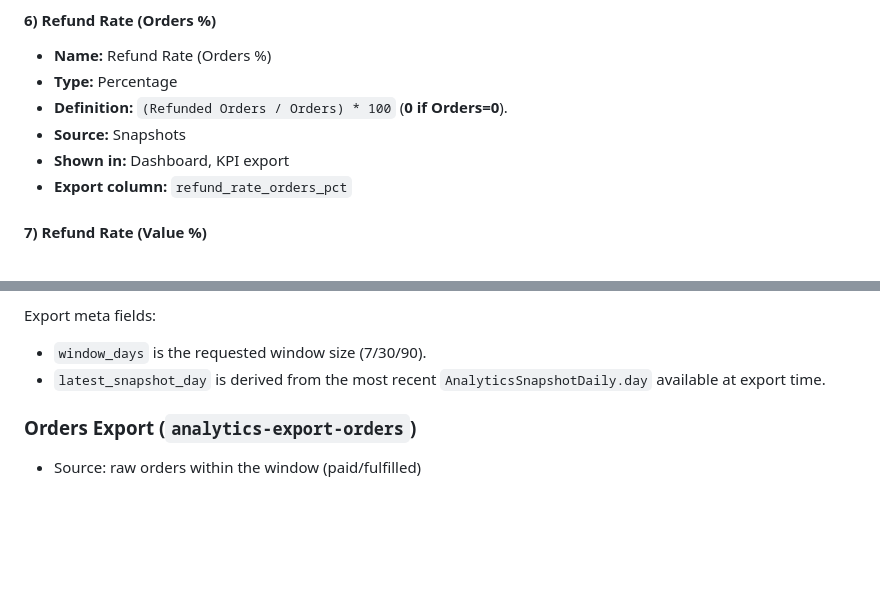
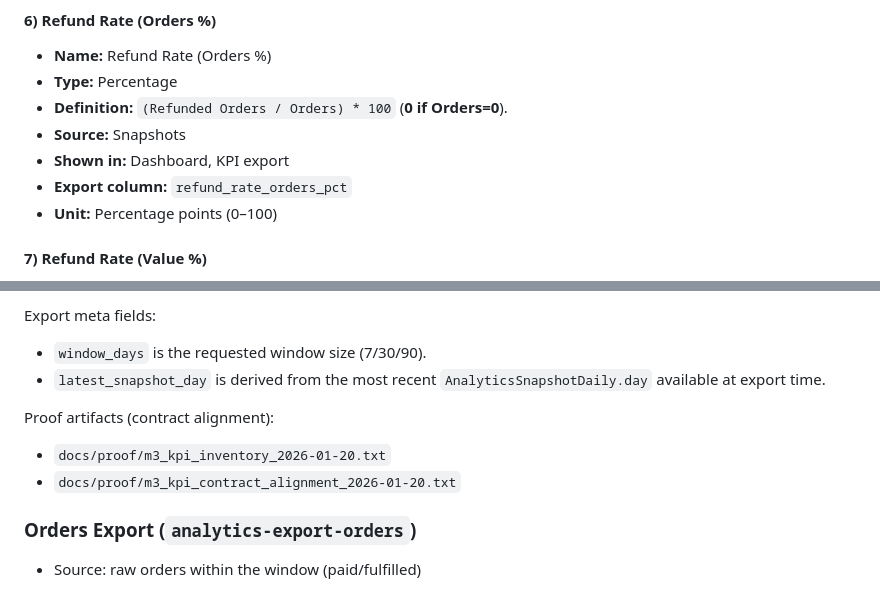
Before and after one commit to aminul-portfolio/stripe-revenue-intelligence, a Markdown page: docs/kpi_definitions.md, 2 parts joined by grey strips. Rendered like a GitHub page; blank space fills up the shorter version.

Commit message:
Docs: add KPI contract alignment proofs + refund rate unit

```diff
--- a/docs/kpi_definitions.md
+++ b/docs/kpi_definitions.md
@@ -115,6 +115,7 @@ Every KPI shown in the dashboard or exports must be defined here and must match
 * **Source:** Snapshots
 * **Shown in:** Dashboard, KPI export
 * **Export column:** `refund_rate_orders_pct`
+* **Unit:** Percentage points (0–100)
 
 #### 7) Refund Rate (Value %)
 
@@ -245,6 +246,11 @@ Export meta fields:
 * `window_days` is the requested window size (7/30/90).
 * `latest_snapshot_day` is derived from the most recent `AnalyticsSnapshotDaily.day` available at export time.
 
+Proof artifacts (contract alignment):
+
+* `docs/proof/m3_kpi_inventory_2026-01-20.txt`
+* `docs/proof/m3_kpi_contract_alignment_2026-01-20.txt`
+
 ### Orders Export (`analytics-export-orders`)
 
 * Source: raw orders within the window (paid/fulfilled)
```
